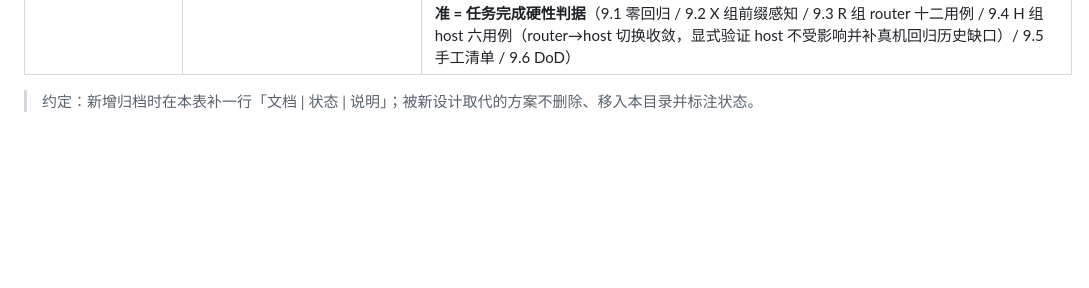
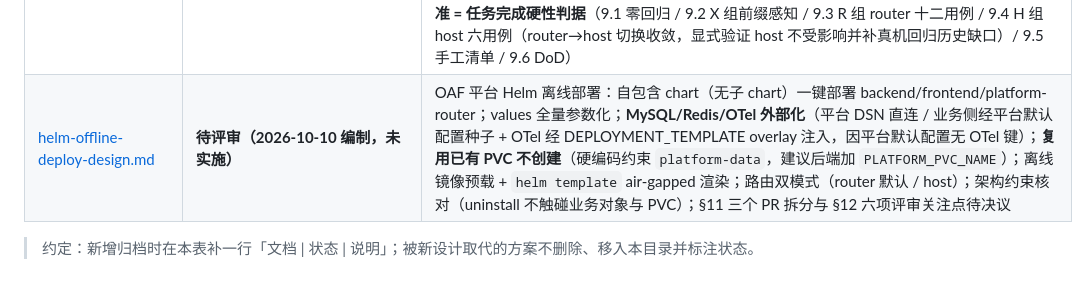
Before and after one commit to gaoyue1989/agent-manager, a Markdown page: docs/design/README.md, the part around the change. Drawn GitHub-style; blank space fills up the shorter version.

```diff
--- a/docs/design/README.md
+++ b/docs/design/README.md
@@ -31,5 +31,6 @@
 | （无本地文档，见外部仓库 [gaoyue1989/agent-framework-dsh](https://github.com/gaoyue1989/agent-framework-dsh)） | **M0 探针已实施并通过验收**（2026-10-02；单测 11 + e2e 冒烟 24 全绿，dsh 锁版 0.2.0-rc.2，release-agent 已切换）；M1–M4 待立项 | 基于 DeepSeek Harness（dsh）插件体系重建 agent-framework 对外功能的调研设计与平行运行时：逐项可行性映射（19 契约域）、目标架构（插件族/仓库形态/会话身份映射）、关键链路（chat SSE/durable SSE/HITL/OAF 加载/多租户/OpenSandbox/协议面）、无状态多副本补充设计、数据模型与部署集成；M0 实测对正文的四点修正（agentOptions 显式选模型、持久化 provider 自装 live 路由、事件镜像暂以 MySQL 承载、pi-ai 凭据经 ctx.credentials）。**设计正文未入库**（本仓库无此文件，仅保留索引条目备查） |
 | [agent-framework-eval-offline-record-replay-design.md](agent-framework-eval-offline-record-replay-design.md) | **已实施（2026-10-04，M1–M4 全部落地，附录 A 一期 + 附录 B 二期 + 附录 C 前端录制；e2e 96 断言全绿含真实 jar 金标，无 judge/provision 环境下 `--offline` 为 93 条，collector/studio 双镜像交付）** | 评测飞轮离线化改造：eval-collector **四协议**录制代理（LLM/OpenSandbox/MCP + 业务服务反代 :18203，测试环境纯配置切换、Java 零侵入，SSE 以 [DONE] 为录制语义结束）→ evalpack 数据包（X-Eval-Session 强关联 + 归一化指纹聚类，背景调用过滤，两级脱敏）→ 离线回放（replay-llm 序不敏感匹配 + replay-http 沙箱/MCP 回放器 + 轨迹等价 + strict/loose + 漂移度量 + 真实 jar provision 金标 drift=0 + --rebase 基线演进）→ 链路评测（确定性门禁 + OpenJudge 0.2.2 引擎/直评回落 + live 联机模式，同构报告）→ eval-studio web 服务（目标档案切换/包管理/用例人审/run 编排/报告/趋势/对比）；CI 新增 eval-replay-offline 非必需 job 与 images-eval 双镜像推送 |
 | [subpath-routing-design.md](subpath-routing-design.md) | **已实施（2026-10-10，§10 实施记录：两处落地偏差按仓库 CI 现实定稿、mvn 1390+go 全绿、X 组 5/5、RT 组 8/8 本地实跑；§9.5 手工清单待 kind 真机勾选）** | 统一域名子路径访问双部件（终态仅 host 域名 / platform-router 两模式，`INGRESS_HOST_SUFFIX` 空即 router、非空即 host，不新增第二开关；删除 ingress-nginx 注解 rewrite 的 path 模式）：①方案 A agent-framework 前缀自感知——基于 `X-Forwarded-Prefix` 修正对外 URL（agent-card `url`、SSE `file_ready.download_url`、endpoints + `base_url`，3 Java 点 + chat.js 一行），直连/注册/e2e 零回归，前端双向兼容零改动；②platform-router——集群内静态泛化 nginx 1.27.1（正则提服务名 + kube-dns 动态解析 + 原生 rewrite 剥前缀 + 200m 体量），发布链路零写入共享配置（重发布对同名 Ingress「存在即删除」收敛存量）、注册/探针维持 svc 直连；§4.6 破坏性升级窗口（重叠期路由终点等价）；§8 决议已确认（模式语义/收敛口径/镜像与体量/e2e 落位核心 job + agent-framework-ci 新增『E2E 路由模式』job（RT 单相位；host 相位按 §10.1 偏差由 go test 覆盖））；**§9 E2E 验证标准 = 任务完成硬性判据**（9.1 零回归 / 9.2 X 组前缀感知 / 9.3 R 组 router 十二用例 / 9.4 H 组 host 六用例（router→host 切换收敛，显式验证 host 不受影响并补真机回归历史缺口）/ 9.5 手工清单 / 9.6 DoD） |
+| [helm-offline-deploy-design.md](helm-offline-deploy-design.md) | **待评审（2026-10-10 编制，未实施）** | OAF 平台 Helm 离线部署：自包含 chart（无子 chart）一键部署 backend/frontend/platform-router；values 全量参数化；**MySQL/Redis/OTel 外部化**（平台 DSN 直连 / 业务侧经平台默认配置种子 + OTel 经 DEPLOYMENT_TEMPLATE overlay 注入，因平台默认配置无 OTel 键）；**复用已有 PVC 不创建**（硬编码约束 `platform-data`，建议后端加 `PLATFORM_PVC_NAME`）；离线镜像预载 + `helm template` air-gapped 渲染；路由双模式（router 默认 / host）；架构约束核对（uninstall 不触碰业务对象与 PVC）；§11 三个 PR 拆分与 §12 六项评审关注点待决议 |
 
 > 约定：新增归档时在本表补一行「文档 | 状态 | 说明」；被新设计取代的方案不删除、移入本目录并标注状态。
```
Also changed, not shown: docs/design/helm-offline-deploy-design.md (added, +238 -0 lines).
